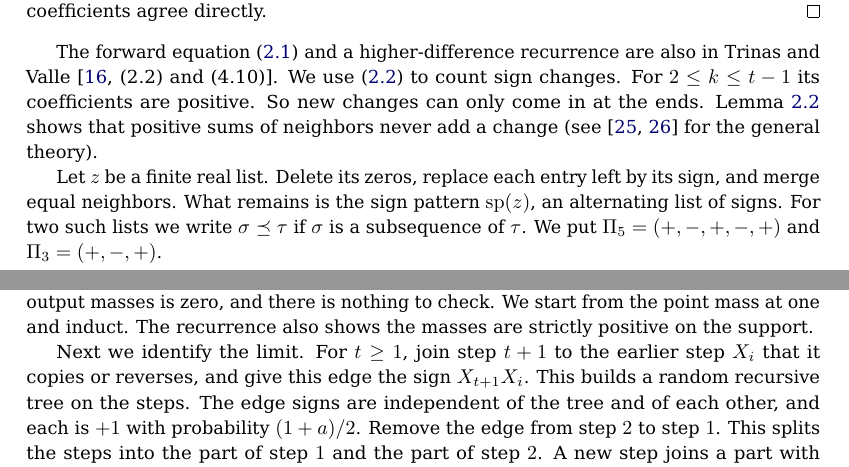
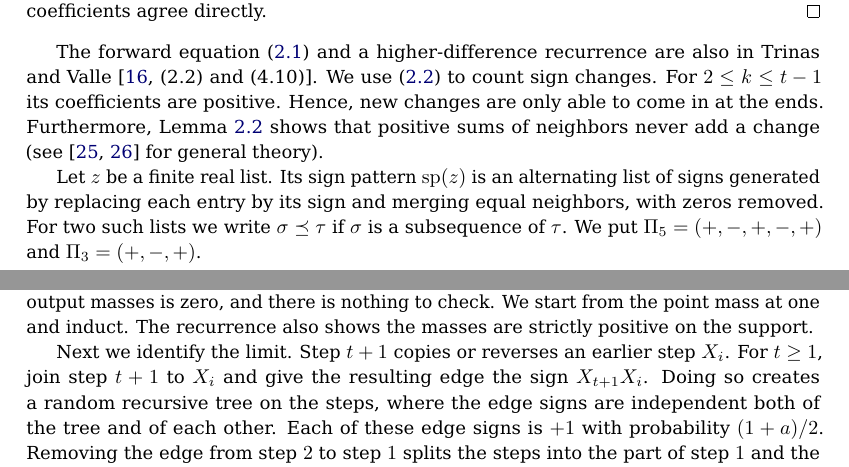
Before and after one commit to apemm/elephant-bias-interval, a LaTeX document (paper/bias_interval.tex, which reads paper/app_bias_interval.tex, paper/sec_shape_engine.tex): two parts of pages 5 and 17 of 30, joined at a grey line, cut so that both start at the same text. Compiled offline with pdfLaTeX.

Commit message:
I rewrite the sign pattern, the remark before Lemma 2.2, the Lean paragraph and the tree split
In the tree split I say why a new step joins a part with probability equal to the fraction of the earlier steps in that part: it joins the part of the step it copies or reverses, and that step is chosen uniformly.

```diff
--- a/paper/app_bias_interval.tex
+++ b/paper/app_bias_interval.tex
@@ -41,11 +41,10 @@ neighboring output masses is zero, and there is nothing to check. We
 start from the point mass at one and induct. The recurrence also
 shows the masses are strictly positive on the support.
 
-Next we identify the limit. For $t\ge1$, join step $t+1$ to the
-earlier step $X_i$ that it copies or reverses, and give this edge the
-sign $X_{t+1}X_i$. This builds a random recursive tree on the steps.
-The edge signs are independent of the tree and of each other, and each
-is $+1$ with probability $(1+a)/2$. Remove the edge from step $2$ to
-step $1$. This splits the steps into the part of step $1$ and the part
-of step $2$. A new step joins a part with probability equal to the
-share of that part among the steps so far. Hence the sizes of the two
+Next we identify the limit. Step $t+1$ copies or reverses an earlier
+step $X_i$. For $t\ge1$, join step $t+1$ to $X_i$ and give the
+resulting edge the sign $X_{t+1}X_i$. Doing so creates a random
+recursive tree on the steps, where the edge signs are independent both
+of the tree and of each other. Each of these edge signs is $+1$ with
+probability $(1+a)/2$. Removing the edge from step $2$ to step $1$
+splits the steps into the part of step $1$ and the part of step $2$. A
--- a/paper/sec_shape_engine.tex
+++ b/paper/sec_shape_engine.tex
@@ -50,13 +50,15 @@ right side of~\eqref{eq:D-rec}. The outer two coefficients agree directly.
 The forward equation~\eqref{eq:P-rec} and a higher-difference
 recurrence are also in Trinas and Valle~\cite[(2.2) and (4.10)]{tv2026}.
 We use \eqref{eq:D-rec} to count sign changes. For $2\le k\le t-1$ its
-coefficients are positive. So new changes can only come in at the ends.
-Lemma~\ref{lem:interleave} shows that positive sums of neighbors never add a change
-(see~\cite{karlin1968,karlin1964} for the general theory).
+coefficients are positive. Hence, new changes are only able to come
+in at the ends. Furthermore, Lemma~\ref{lem:interleave} shows that
+positive sums of neighbors never add a change
+(see~\cite{karlin1968,karlin1964} for general theory).
 
-Let $z$ be a finite real list. Delete its zeros, replace each entry
-left by its sign, and merge equal neighbors. What remains is the
-sign pattern $\operatorname{sp}(z)$, an alternating list of signs. For
+Let $z$ be a finite real list. Its sign pattern
+$\operatorname{sp}(z)$ is an alternating list of signs generated by
+replacing each entry by its sign and merging equal neighbors, with
+zeros removed. For
 two such lists we write $\sigma\preceq\tau$ if $\sigma$ is a subsequence of $\tau$. We put
 $\Pi_5=(+,-,+,-,+)$ and $\Pi_3=(+,-,+)$.
 
```
Also changed, not shown: paper/sec_verify.tex (+3 -3 lines), paper/bias_interval.pdf, paper/app_bias_interval.tex (4 more changed lines).
